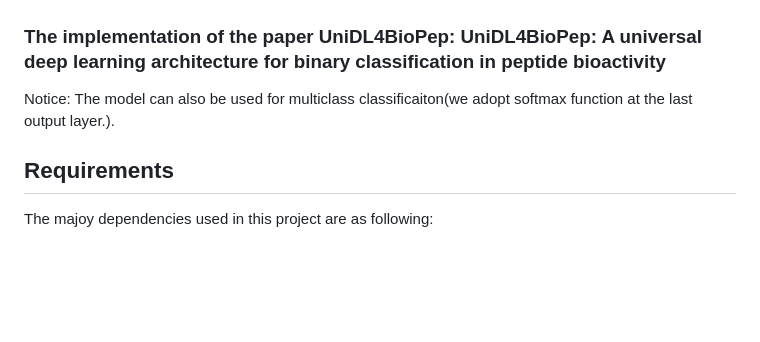
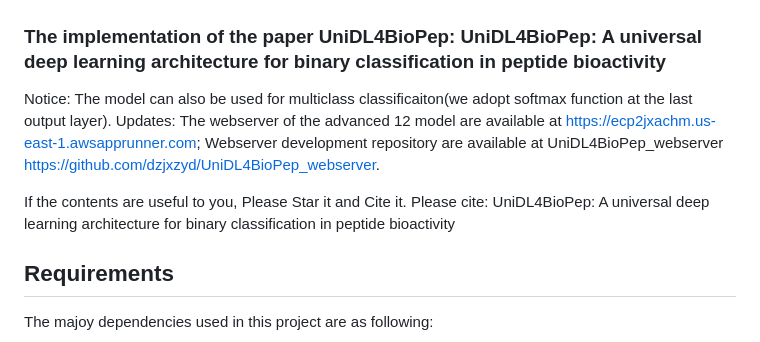
Before and after one commit to dzjxzyd/UniDL4BioPep, a Markdown page: README.md, the part around the change. GitHub-like rendering; blank space fills up the shorter version.

```diff
--- a/README.md
+++ b/README.md
@@ -2,7 +2,11 @@
 
 ### The implementation of the paper UniDL4BioPep: UniDL4BioPep: A universal deep learning architecture for binary classification in peptide bioactivity
 
-Notice: The model can also be used for multiclass classificaiton(we adopt softmax function at the last output layer.).
+Notice: The model can also be used for multiclass classificaiton(we adopt softmax function at the last output layer).
+Updates: The webserver of the advanced 12 model are available at https://ecp2jxachm.us-east-1.awsapprunner.com; Webserver development repository are available at UniDL4BioPep_webserver https://github.com/dzjxzyd/UniDL4BioPep_webserver.
+
+If the contents are useful to you, Please Star it and Cite it.
+Please cite: UniDL4BioPep: A universal deep learning architecture for binary classification in peptide bioactivity
 
 ## Requirements
 The majoy dependencies used in this project are as following:
```
